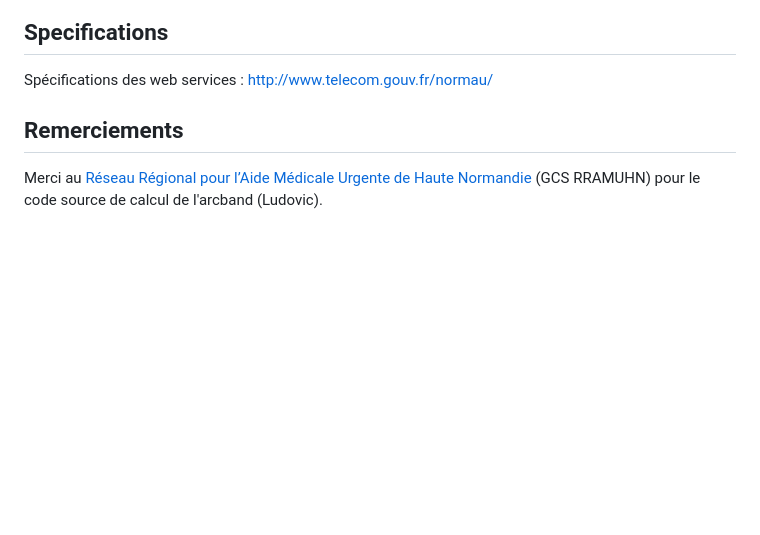
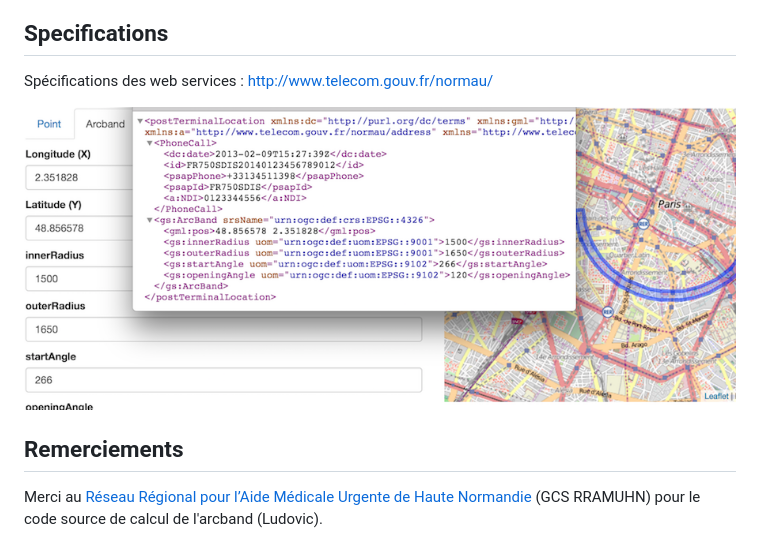
Before and after one commit to communaute-cimi/PFLAU-Viz, a Markdown page: README.md, the part around the change. Rendered like a GitHub page; pictures changed too: doc/img/sampleWS.png (added); blank space fills up the shorter version.

Commit message:
corections

```diff
--- a/README.md
+++ b/README.md
@@ -16,6 +16,8 @@ Permettre la représentation de données lorsque l'intégration dans le SI n'est
 
 Spécifications des web services : http://www.telecom.gouv.fr/normau/
 
+<img src="/doc/img/sampleWS.png" width="800">
+
 ## Remerciements
 
 Merci au [Réseau Régional pour l’Aide Médicale Urgente de Haute Normandie](http://rramuir.org/) (GCS RRAMUHN) pour le code source de calcul de l'arcband (Ludovic).
```
